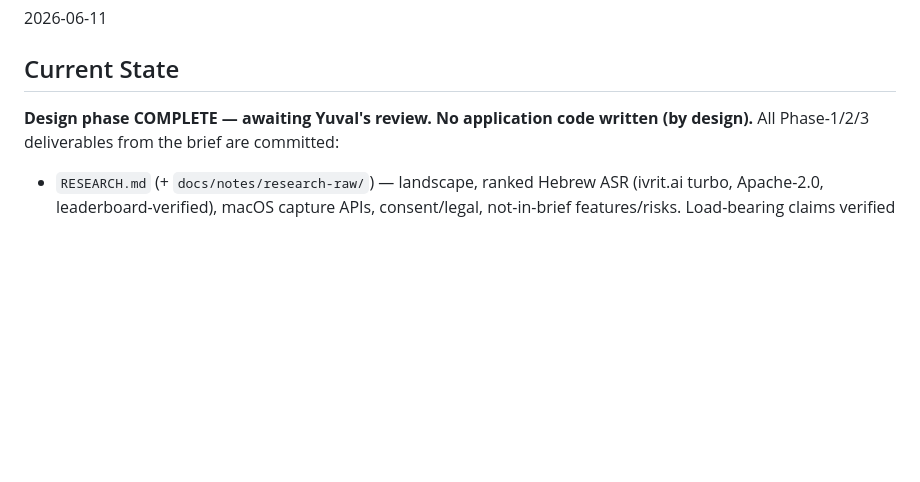
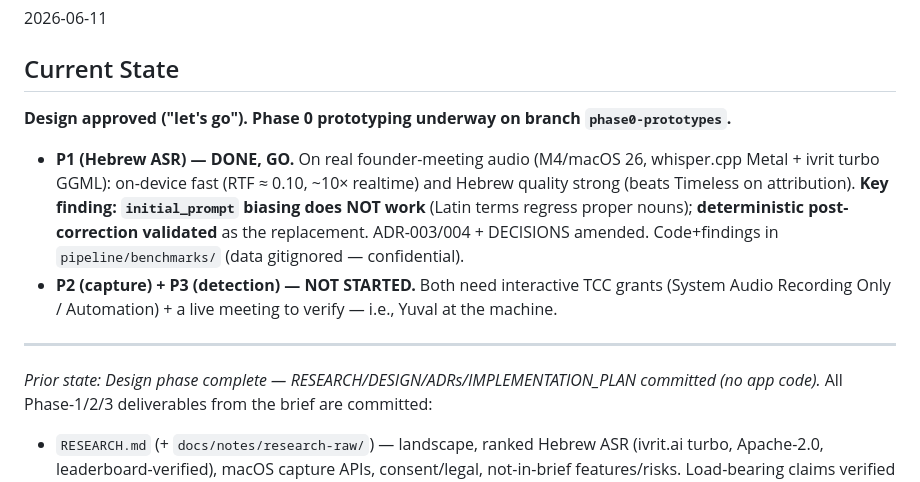
Before and after one commit to YuvInv/IN-meetings, a Markdown page: HANDOFF.md, the part around the change. GitHub-like rendering; blank space fills up the shorter version.

Commit message:
docs: handoff — P1 done (GO + post-correction pivot), P2/P3 pending user verification
Co-Authored-By: Claude Fable 5 <noreply@anthropic.com>

```diff
--- a/HANDOFF.md
+++ b/HANDOFF.md
@@ -12,7 +12,17 @@ Claude Code
 2026-06-11
 
 ## Current State
-**Design phase COMPLETE — awaiting Yuval's review. No application code written (by design).**
+**Design approved ("let's go"). Phase 0 prototyping underway on branch `phase0-prototypes`.**
+- **P1 (Hebrew ASR) — DONE, GO.** On real founder-meeting audio (M4/macOS 26, whisper.cpp Metal +
+  ivrit turbo GGML): on-device fast (RTF ≈ 0.10, ~10× realtime) and Hebrew quality strong (beats
+  Timeless on attribution). **Key finding: `initial_prompt` biasing does NOT work** (Latin terms
+  regress proper nouns); **deterministic post-correction validated** as the replacement. ADR-003/004 +
+  DECISIONS amended. Code+findings in `pipeline/benchmarks/` (data gitignored — confidential).
+- **P2 (capture) + P3 (detection) — NOT STARTED.** Both need interactive TCC grants (System Audio
+  Recording Only / Automation) + a live meeting to verify — i.e., Yuval at the machine.
+
+---
+_Prior state: Design phase complete — RESEARCH/DESIGN/ADRs/IMPLEMENTATION_PLAN committed (no app code)._
 All Phase-1/2/3 deliverables from the brief are committed:
 - `RESEARCH.md` (+ `docs/notes/research-raw/`) — landscape, ranked Hebrew ASR (ivrit.ai turbo, Apache-2.0,
   leaderboard-verified), macOS capture APIs, consent/legal, not-in-brief features/risks. Load-bearing
```
